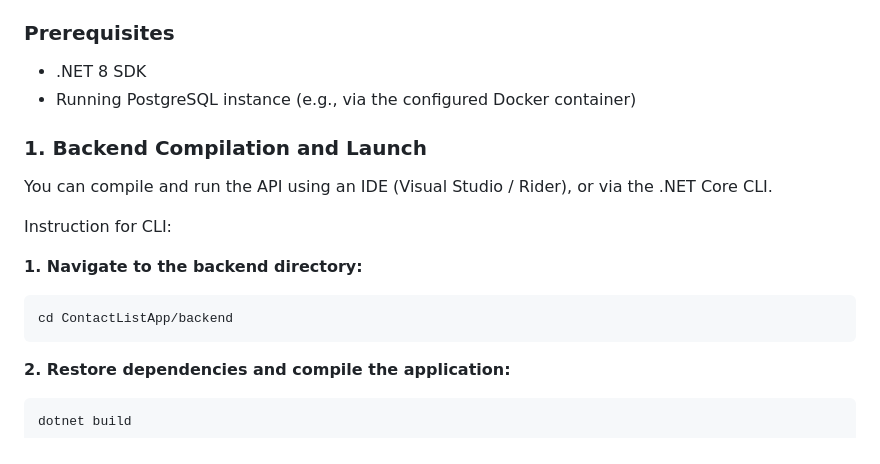
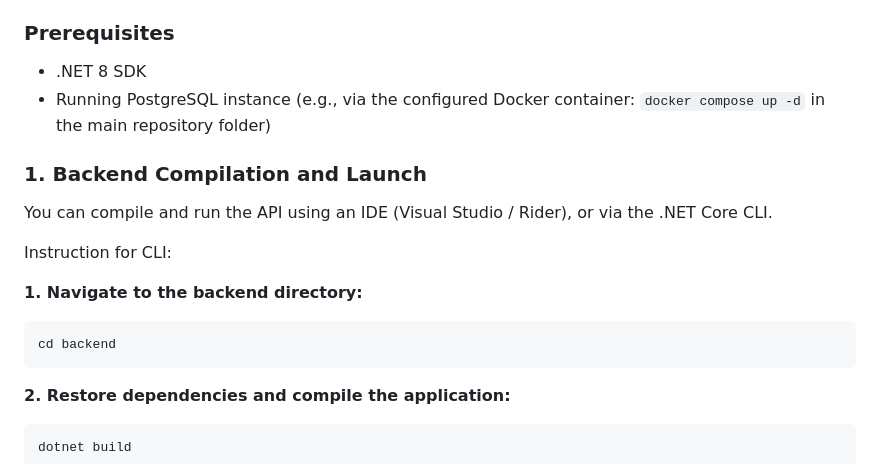
Before and after one commit to HubertPniewski/ContactListAppNET, a Markdown page: README.md, the part around the change. Rendered like a GitHub page.

Commit message:
Update README with PostgreSQL and CLI instructions
Clarified instructions for running PostgreSQL and updated directory navigation command.

````diff
--- a/README.md
+++ b/README.md
@@ -49,7 +49,7 @@ While the core backend API is fully operational and secured, the frontend serves
 
 ### Prerequisites
 * .NET 8 SDK
-* Running PostgreSQL instance (e.g., via the configured Docker container)
+* Running PostgreSQL instance (e.g., via the configured Docker container: `docker compose up -d` in the main repository folder)
 
 ### 1. Backend Compilation and Launch
 You can compile and run the API using an IDE (Visual Studio / Rider), or via the .NET Core CLI.
@@ -58,7 +58,7 @@ Instruction for CLI:
 
 **1. Navigate to the backend directory:**
 ```bash
-cd ContactListApp/backend
+cd backend
 ```
 
 **2. Restore dependencies and compile the application:**
````
